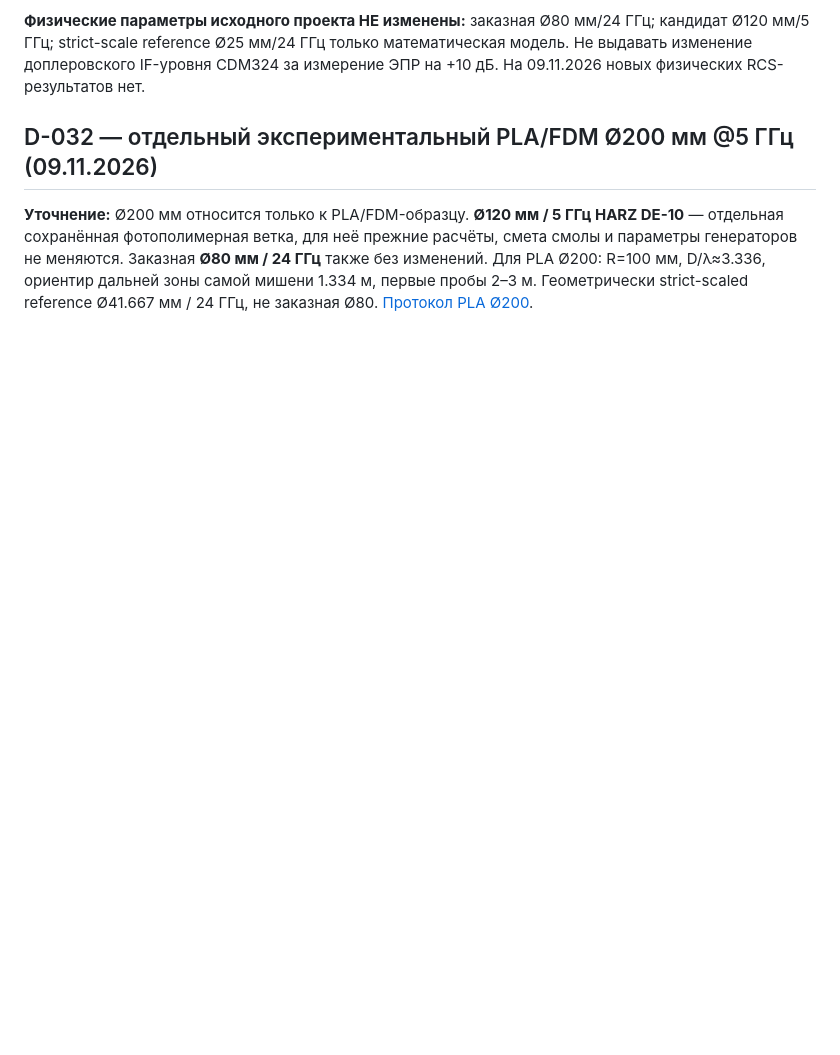
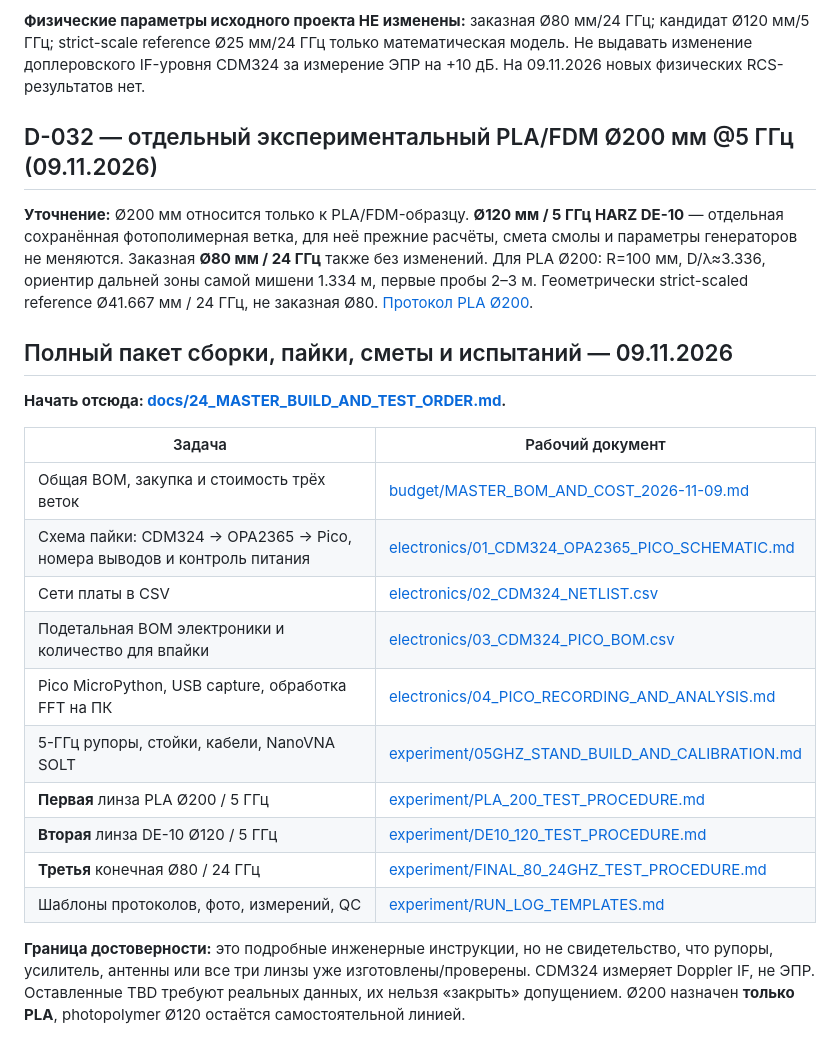
Before and after one commit to dikobrazuka/linza, a Markdown page: README.md, the part around the change. GitHub-like rendering; blank space fills up the shorter version.

Commit message:
docs: link complete hardware BOM, assembly, and three lens protocols

```diff
--- a/README.md
+++ b/README.md
@@ -258,3 +258,23 @@ Tests cover:
 ## D-032 — отдельный экспериментальный PLA/FDM Ø200 мм @5 ГГц (09.11.2026)
 
 **Уточнение:** Ø200 мм относится только к PLA/FDM-образцу. **Ø120 мм / 5 ГГц HARZ DE-10** — отдельная сохранённая фотополимерная ветка, для неё прежние расчёты, смета смолы и параметры генераторов не меняются. Заказная **Ø80 мм / 24 ГГц** также без изменений. Для PLA Ø200: R=100 мм, D/λ≈3.336, ориентир дальней зоны самой мишени 1.334 м, первые пробы 2–3 м. Геометрически strict-scaled reference Ø41.667 мм / 24 ГГц, не заказная Ø80. [Протокол PLA Ø200](docs/23_PLA_200MM_FDM_EXPERIMENT.md).
+
+
+## Полный пакет сборки, пайки, сметы и испытаний — 09.11.2026
+
+**Начать отсюда: [docs/24_MASTER_BUILD_AND_TEST_ORDER.md](docs/24_MASTER_BUILD_AND_TEST_ORDER.md).**
+
+| Задача | Рабочий документ |
+|---|---|
+| Общая BOM, закупка и стоимость трёх веток | [budget/MASTER_BOM_AND_COST_2026-11-09.md](budget/MASTER_BOM_AND_COST_2026-11-09.md) |
+| Схема пайки: CDM324 → OPA2365 → Pico, номера выводов и контроль питания | [electronics/01_CDM324_OPA2365_PICO_SCHEMATIC.md](electronics/01_CDM324_OPA2365_PICO_SCHEMATIC.md) |
+| Сети платы в CSV | [electronics/02_CDM324_NETLIST.csv](electronics/02_CDM324_NETLIST.csv) |
+| Подетальная BOM электроники и количество для впайки | [electronics/03_CDM324_PICO_BOM.csv](electronics/03_CDM324_PICO_BOM.csv) |
+| Pico MicroPython, USB capture, обработка FFT на ПК | [electronics/04_PICO_RECORDING_AND_ANALYSIS.md](electronics/04_PICO_RECORDING_AND_ANALYSIS.md) |
+| 5-ГГц рупоры, стойки, кабели, NanoVNA SOLT | [experiment/05GHZ_STAND_BUILD_AND_CALIBRATION.md](experiment/05GHZ_STAND_BUILD_AND_CALIBRATION.md) |
+| **Первая** линза PLA Ø200 / 5 ГГц | [experiment/PLA_200_TEST_PROCEDURE.md](experiment/PLA_200_TEST_PROCEDURE.md) |
+| **Вторая** линза DE-10 Ø120 / 5 ГГц | [experiment/DE10_120_TEST_PROCEDURE.md](experiment/DE10_120_TEST_PROCEDURE.md) |
+| **Третья** конечная Ø80 / 24 ГГц | [experiment/FINAL_80_24GHZ_TEST_PROCEDURE.md](experiment/FINAL_80_24GHZ_TEST_PROCEDURE.md) |
+| Шаблоны протоколов, фото, измерений, QC | [experiment/RUN_LOG_TEMPLATES.md](experiment/RUN_LOG_TEMPLATES.md) |
+
+**Граница достоверности:** это подробные инженерные инструкции, но не свидетельство, что рупоры, усилитель, антенны или все три линзы уже изготовлены/проверены. CDM324 измеряет Doppler IF, не ЭПР. Оставленные TBD требуют реальных данных, их нельзя «закрыть» допущением. Ø200 назначен **только PLA**, photopolymer Ø120 остаётся самостоятельной линией.
```
